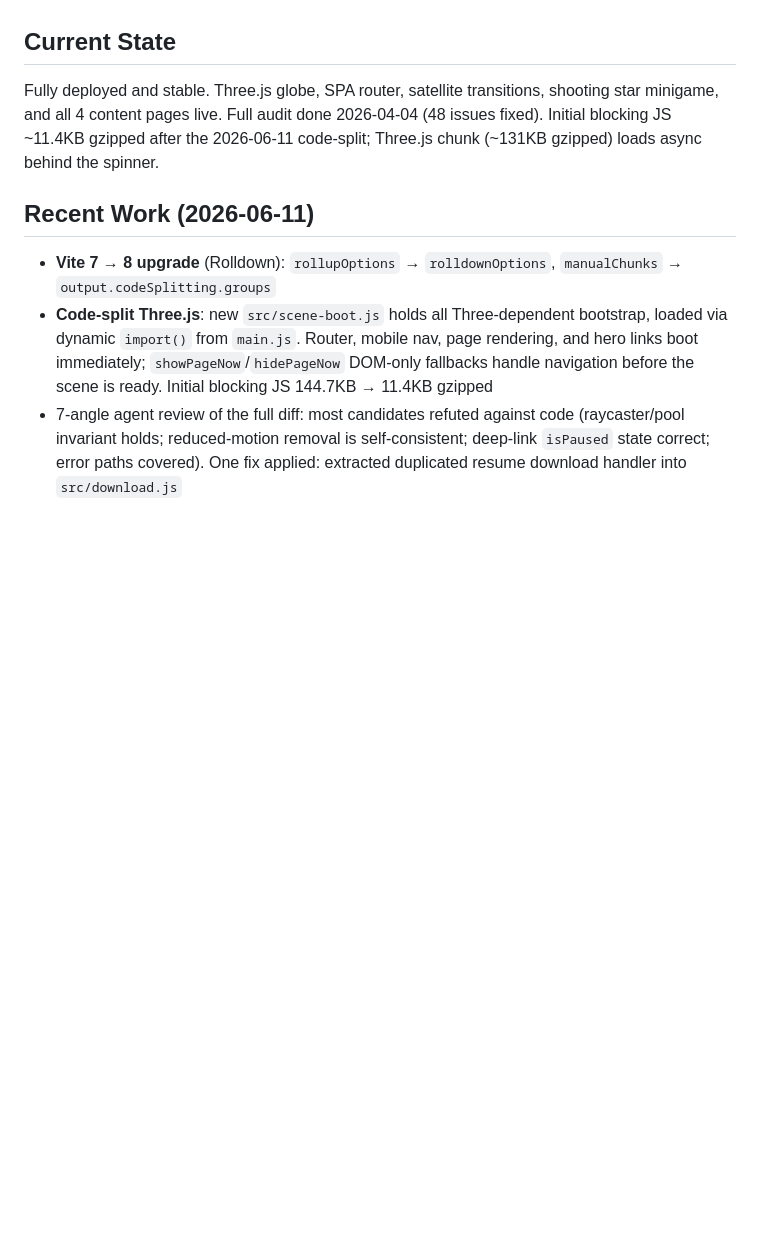
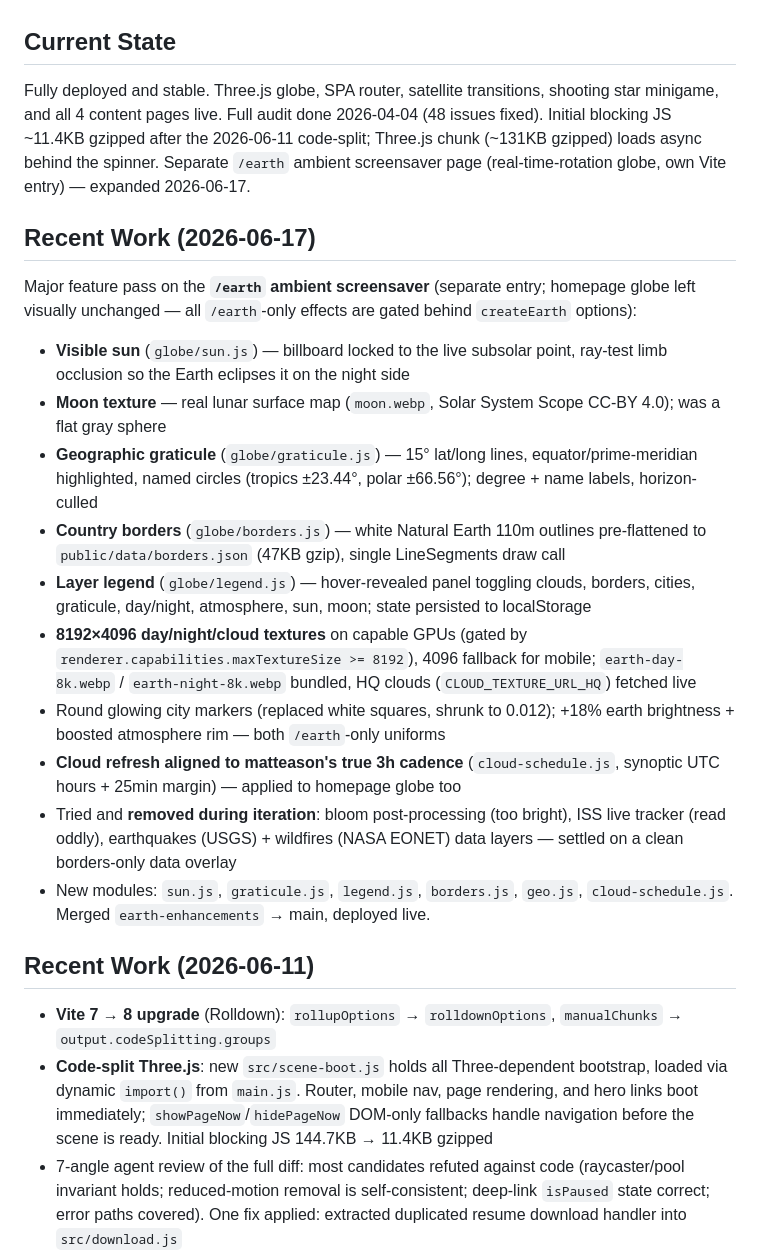
Before and after one commit to ryan-little/ryan-little.com, a Markdown page: STATUS.md, the part around one of its changes. Drawn GitHub-style; blank space fills up the shorter version.

Commit message:
docs: update STATUS.md for 2026-06-17 /earth screensaver expansion
Co-Authored-By: Claude Opus 4.8 <noreply@anthropic.com>

```diff
--- a/STATUS.md
+++ b/STATUS.md
@@ -7,7 +7,22 @@
 
 ## Current State
 
-Fully deployed and stable. Three.js globe, SPA router, satellite transitions, shooting star minigame, and all 4 content pages live. Full audit done 2026-04-04 (48 issues fixed). Initial blocking JS ~11.4KB gzipped after the 2026-06-11 code-split; Three.js chunk (~131KB gzipped) loads async behind the spinner.
+Fully deployed and stable. Three.js globe, SPA router, satellite transitions, shooting star minigame, and all 4 content pages live. Full audit done 2026-04-04 (48 issues fixed). Initial blocking JS ~11.4KB gzipped after the 2026-06-11 code-split; Three.js chunk (~131KB gzipped) loads async behind the spinner. Separate `/earth` ambient screensaver page (real-time-rotation globe, own Vite entry) — expanded 2026-06-17.
+
+## Recent Work (2026-06-17)
+
+Major feature pass on the **`/earth` ambient screensaver** (separate entry; homepage globe left visually unchanged — all `/earth`-only effects are gated behind `createEarth` options):
+
+- **Visible sun** (`globe/sun.js`) — billboard locked to the live subsolar point, ray-test limb occlusion so the Earth eclipses it on the night side
+- **Moon texture** — real lunar surface map (`moon.webp`, Solar System Scope CC-BY 4.0); was a flat gray sphere
+- **Geographic graticule** (`globe/graticule.js`) — 15° lat/long lines, equator/prime-meridian highlighted, named circles (tropics ±23.44°, polar ±66.56°); degree + name labels, horizon-culled
+- **Country borders** (`globe/borders.js`) — white Natural Earth 110m outlines pre-flattened to `public/data/borders.json` (47KB gzip), single LineSegments draw call
+- **Layer legend** (`globe/legend.js`) — hover-revealed panel toggling clouds, borders, cities, graticule, day/night, atmosphere, sun, moon; state persisted to localStorage
+- **8192×4096 day/night/cloud textures** on capable GPUs (gated by `renderer.capabilities.maxTextureSize >= 8192`), 4096 fallback for mobile; `earth-day-8k.webp` / `earth-night-8k.webp` bundled, HQ clouds (`CLOUD_TEXTURE_URL_HQ`) fetched live
+- Round glowing city markers (replaced white squares, shrunk to 0.012); +18% earth brightness + boosted atmosphere rim — both `/earth`-only uniforms
+- **Cloud refresh aligned to matteason's true 3h cadence** (`cloud-schedule.js`, synoptic UTC hours + 25min margin) — applied to homepage globe too
+- Tried and **removed during iteration**: bloom post-processing (too bright), ISS live tracker (read oddly), earthquakes (USGS) + wildfires (NASA EONET) data layers — settled on a clean borders-only data overlay
+- New modules: `sun.js`, `graticule.js`, `legend.js`, `borders.js`, `geo.js`, `cloud-schedule.js`. Merged `earth-enhancements` → main, deployed live.
 
 ## Recent Work (2026-06-11)
 
```
Also changed, not shown: other parts of STATUS.md (+1 -1 lines).
